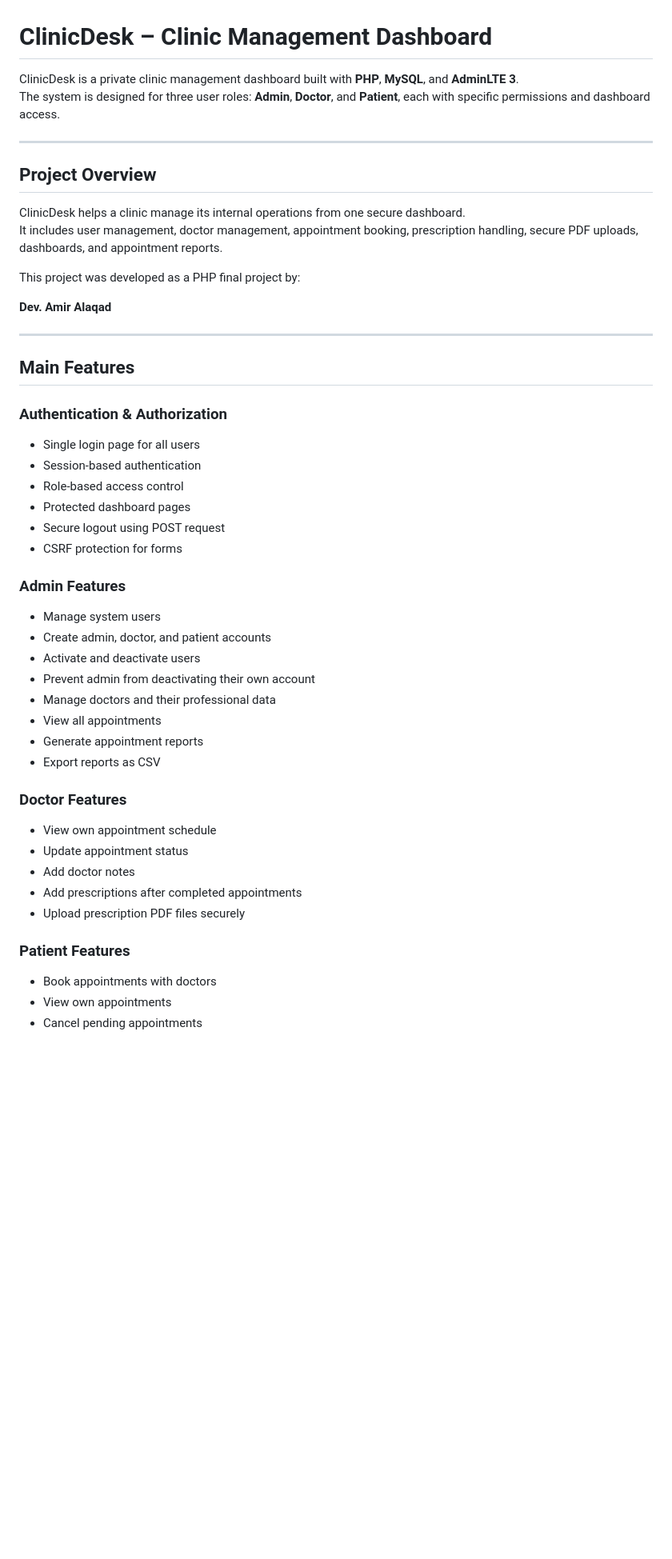
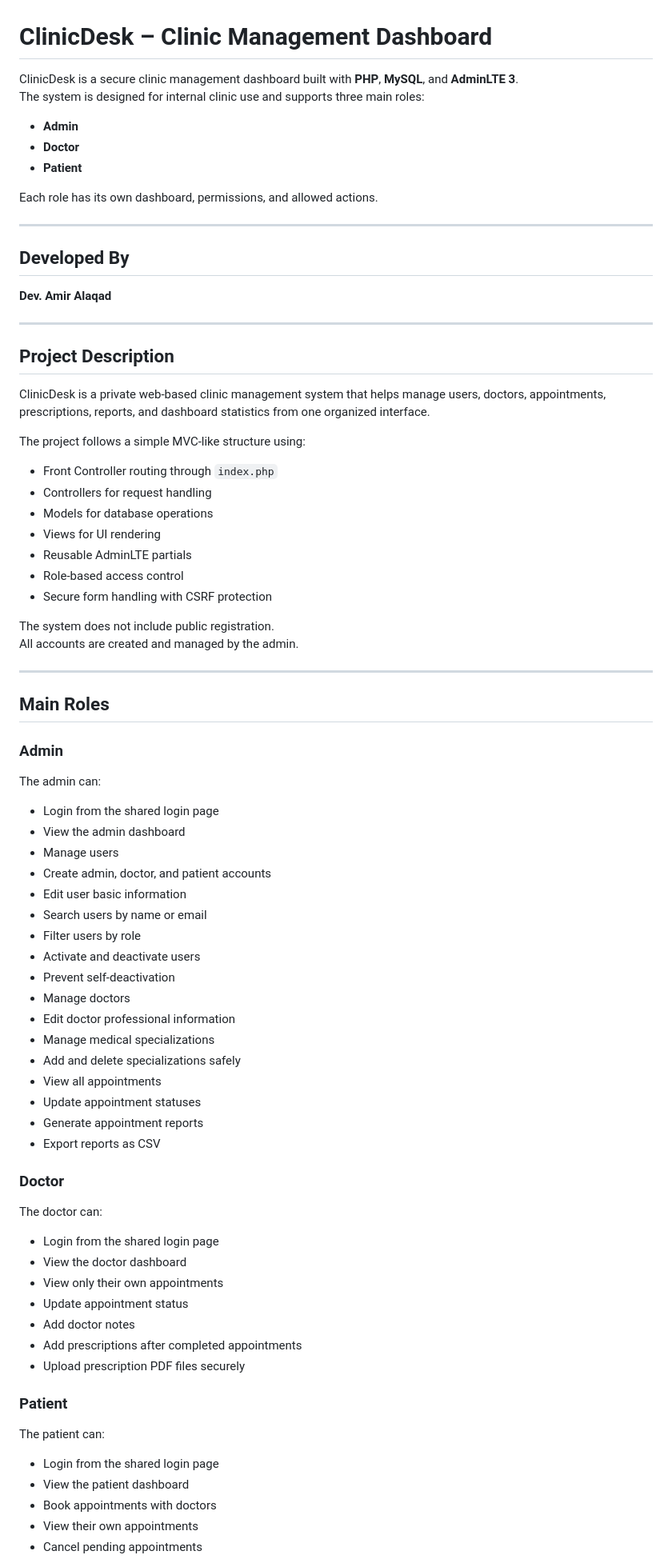
Before and after one commit to amir-alaqad-code/ClinicDesk, a Markdown page: README.md, the part around one of its changes. Shown at 80% size. Rendered like a GitHub page; blank space fills up the shorter version.

```diff
--- a/README.md
+++ b/README.md
@@ -1,53 +1,83 @@
 # ClinicDesk – Clinic Management Dashboard
 
-ClinicDesk is a private clinic management dashboard built with **PHP**, **MySQL**, and **AdminLTE 3**.
-The system is designed for three user roles: **Admin**, **Doctor**, and **Patient**, each with specific permissions and dashboard access.
+ClinicDesk is a secure clinic management dashboard built with **PHP**, **MySQL**, and **AdminLTE 3**.
+The system is designed for internal clinic use and supports three main roles:
+
+- **Admin**
+- **Doctor**
+- **Patient**
+
+Each role has its own dashboard, permissions, and allowed actions.
 
 ---
 
-## Project Overview
-
-ClinicDesk helps a clinic manage its internal operations from one secure dashboard.
-It includes user management, doctor management, appointment booking, prescription handling, secure PDF uploads, dashboards, and appointment reports.
-
-This project was developed as a PHP final project by:
+## Developed By
 
 **Dev. Amir Alaqad**
 
 ---
 
-## Main Features
+## Project Description
 
-### Authentication & Authorization
+ClinicDesk is a private web-based clinic management system that helps manage users, doctors, appointments, prescriptions, reports, and dashboard statistics from one organized interface.
 
-- Single login page for all users
-- Session-based authentication
+The project follows a simple MVC-like structure using:
+
+- Front Controller routing through `index.php`
+- Controllers for request handling
+- Models for database operations
+- Views for UI rendering
+- Reusable AdminLTE partials
 - Role-based access control
-- Protected dashboard pages
-- Secure logout using POST request
-- CSRF protection for forms
+- Secure form handling with CSRF protection
 
-### Admin Features
+The system does not include public registration.
+All accounts are created and managed by the admin.
 
-- Manage system users
+---
+
+## Main Roles
+
+### Admin
+
+The admin can:
+
+- Login from the shared login page
+- View the admin dashboard
+- Manage users
 - Create admin, doctor, and patient accounts
+- Edit user basic information
+- Search users by name or email
+- Filter users by role
 - Activate and deactivate users
-- Prevent admin from deactivating their own account
-- Manage doctors and their professional data
+- Prevent self-deactivation
+- Manage doctors
+- Edit doctor professional information
+- Manage medical specializations
+- Add and delete specializations safely
 - View all appointments
+- Update appointment statuses
 - Generate appointment reports
 - Export reports as CSV
 
-### Doctor Features
+### Doctor
 
-- View own appointment schedule
+The doctor can:
+
+- Login from the shared login page
+- View the doctor dashboard
+- View only their own appointments
 - Update appointment status
 - Add doctor notes
 - Add prescriptions after completed appointments
 - Upload prescription PDF files securely
 
-### Patient Features
+### Patient
 
+The patient can:
+
+- Login from the shared login page
+- View the patient dashboard
 - Book appointments with doctors
-- View own appointments
+- View their own appointments
 - Cancel pending appointments
```
Also changed, not shown: other parts of README.md (+324 -44 lines).
